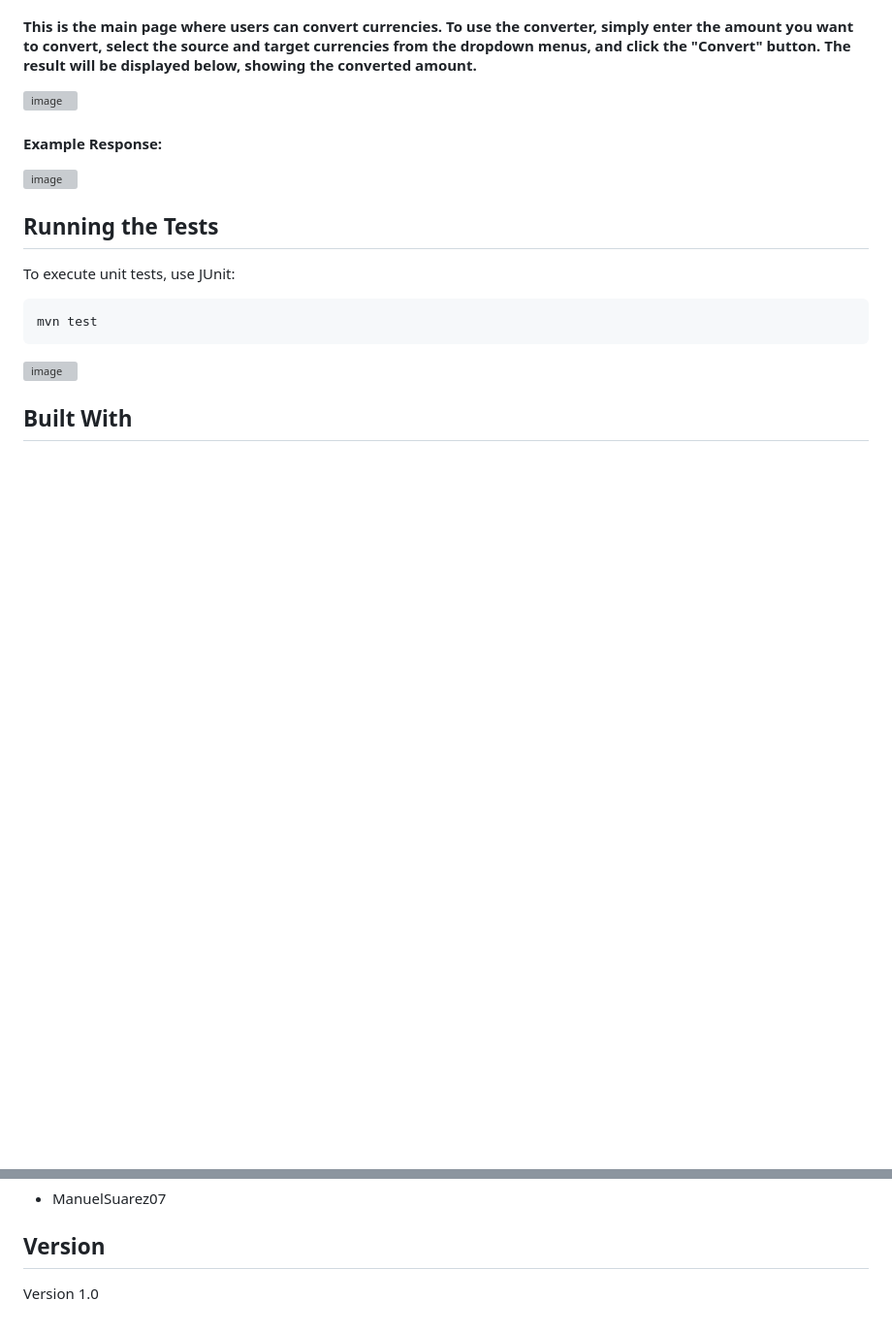
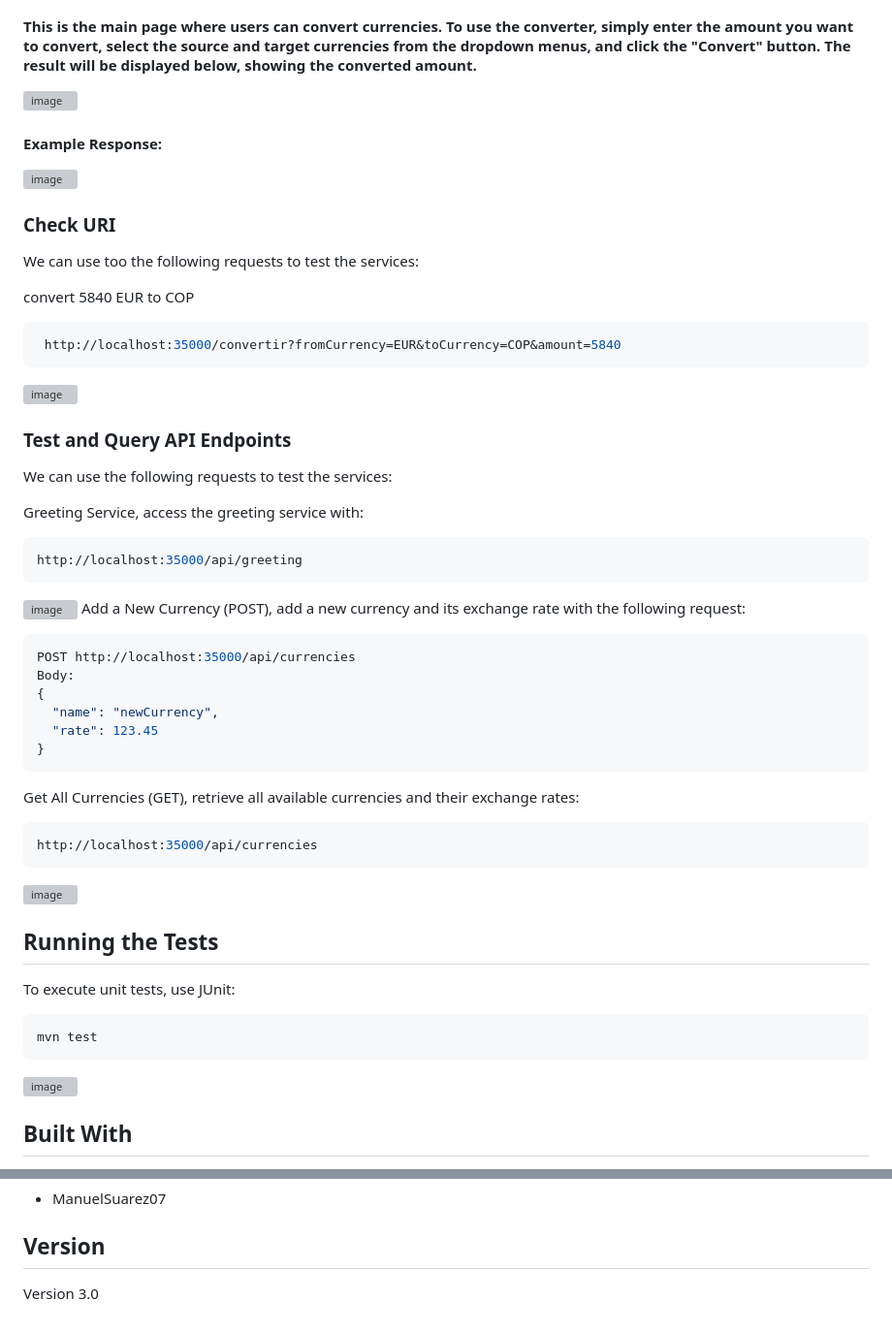
Before and after one commit to ManuelSuarez07/AREP-MANUELS-TALLER04, a Markdown page: README.md, 2 parts joined by grey strips. Shown: that part at 97% size. Rendered like a GitHub page; blank space fills up the shorter version; grey boxes are pictures that could not be loaded.

````diff
--- a/README.md
+++ b/README.md
@@ -99,6 +110,37 @@ This project implements a simple web server (`WebServerT1`) that serves static f
 
 ![image](src/main/resources/images/Result.png)
 
+### Check URI
+We can use too the following requests to test the services:
+
+convert 5840 EUR to COP
+  ```sh
+   http://localhost:35000/convertir?fromCurrency=EUR&toCurrency=COP&amount=5840
+  ```
+  ![image](src/main/resources/images/Uri.png)
+
+### Test and Query API Endpoints
+We can use the following requests to test the services:
+
+Greeting Service, access the greeting service with:
+  ```sh
+  http://localhost:35000/api/greeting
+  ```
+  ![image](src/main/resources/images/Greeting.png)
+Add a New Currency (POST), add a new currency and its exchange rate with the following request:
+  ```sh
+  POST http://localhost:35000/api/currencies
+Body:
+{
+    "name": "newCurrency",
+    "rate": 123.45
+}
+  ```
+Get All Currencies (GET), retrieve all available currencies and their exchange rates:
+  ```sh
+  http://localhost:35000/api/currencies
+  ```
+  ![image](src/main/resources/images/Get.png)
 ## Running the Tests
 
 To execute unit tests, use JUnit:
@@ -121,4 +163,4 @@ mvn test
 
 ## Version
 
-Version 1.0
+Version 3.0
````
Also changed, not shown: other parts of README.md (+33 -22 lines).
